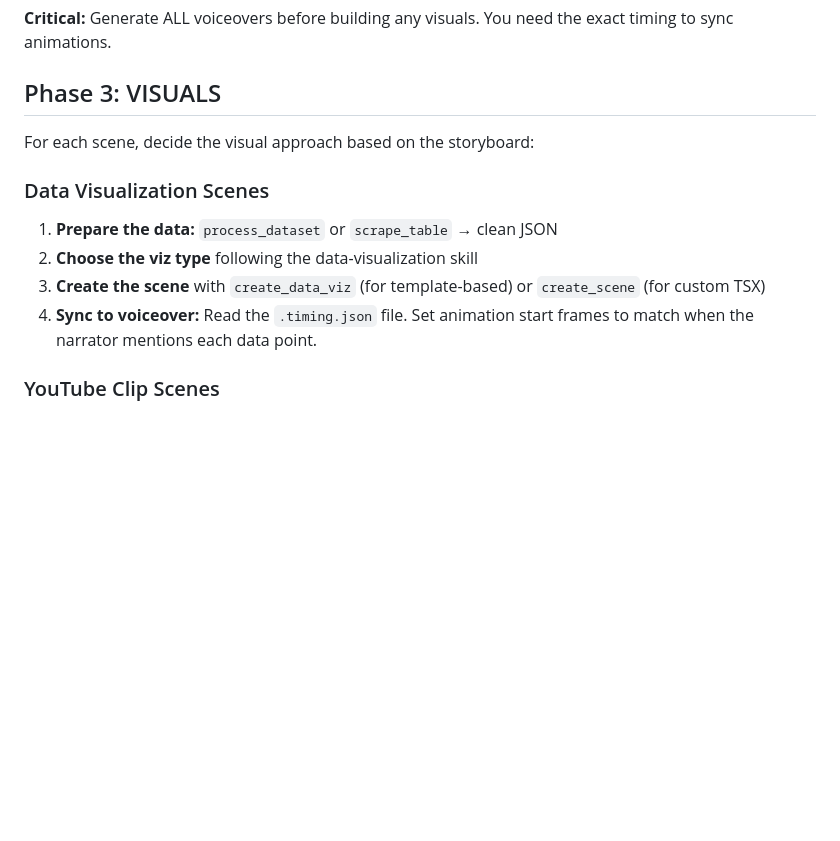
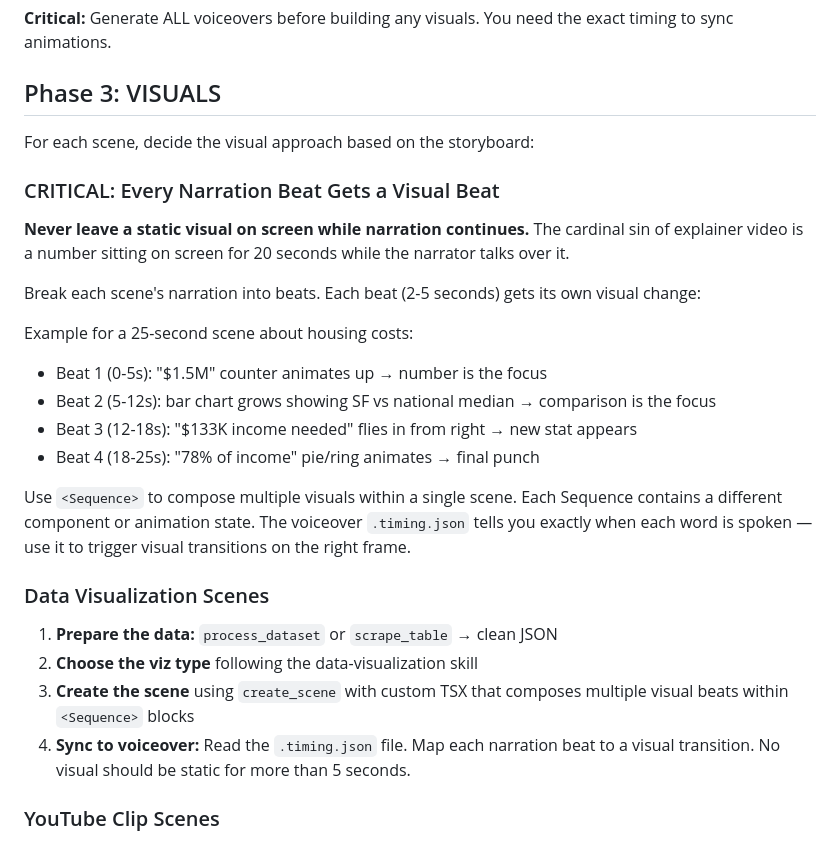
Before and after one commit to zcsabbagh/FilmFlow, a Markdown page: .claude/skills/video-production.md, the part around the change. Drawn GitHub-style; blank space fills up the shorter version.

```diff
--- a/.claude/skills/video-production.md
+++ b/.claude/skills/video-production.md
@@ -40,11 +40,25 @@ For each scene in the approved storyboard:
 
 For each scene, decide the visual approach based on the storyboard:
 
+### CRITICAL: Every Narration Beat Gets a Visual Beat
+
+**Never leave a static visual on screen while narration continues.** The cardinal sin of explainer video is a number sitting on screen for 20 seconds while the narrator talks over it.
+
+Break each scene's narration into beats. Each beat (2-5 seconds) gets its own visual change:
+
+Example for a 25-second scene about housing costs:
+- Beat 1 (0-5s): "$1.5M" counter animates up → number is the focus
+- Beat 2 (5-12s): bar chart grows showing SF vs national median → comparison is the focus
+- Beat 3 (12-18s): "$133K income needed" flies in from right → new stat appears
+- Beat 4 (18-25s): "78% of income" pie/ring animates → final punch
+
+Use `<Sequence>` to compose multiple visuals within a single scene. Each Sequence contains a different component or animation state. The voiceover `.timing.json` tells you exactly when each word is spoken — use it to trigger visual transitions on the right frame.
+
 ### Data Visualization Scenes
 1. **Prepare the data:** `process_dataset` or `scrape_table` → clean JSON
 2. **Choose the viz type** following the data-visualization skill
-3. **Create the scene** with `create_data_viz` (for template-based) or `create_scene` (for custom TSX)
-4. **Sync to voiceover:** Read the `.timing.json` file. Set animation start frames to match when the narrator mentions each data point.
+3. **Create the scene** using `create_scene` with custom TSX that composes multiple visual beats within `<Sequence>` blocks
+4. **Sync to voiceover:** Read the `.timing.json` file. Map each narration beat to a visual transition. No visual should be static for more than 5 seconds.
 
 ### YouTube Clip Scenes
 1. **Find the right video:** `youtube_search` for the topic
```
Also changed, not shown: .claude/skills/data-visualization.md (+65 -5 lines).
